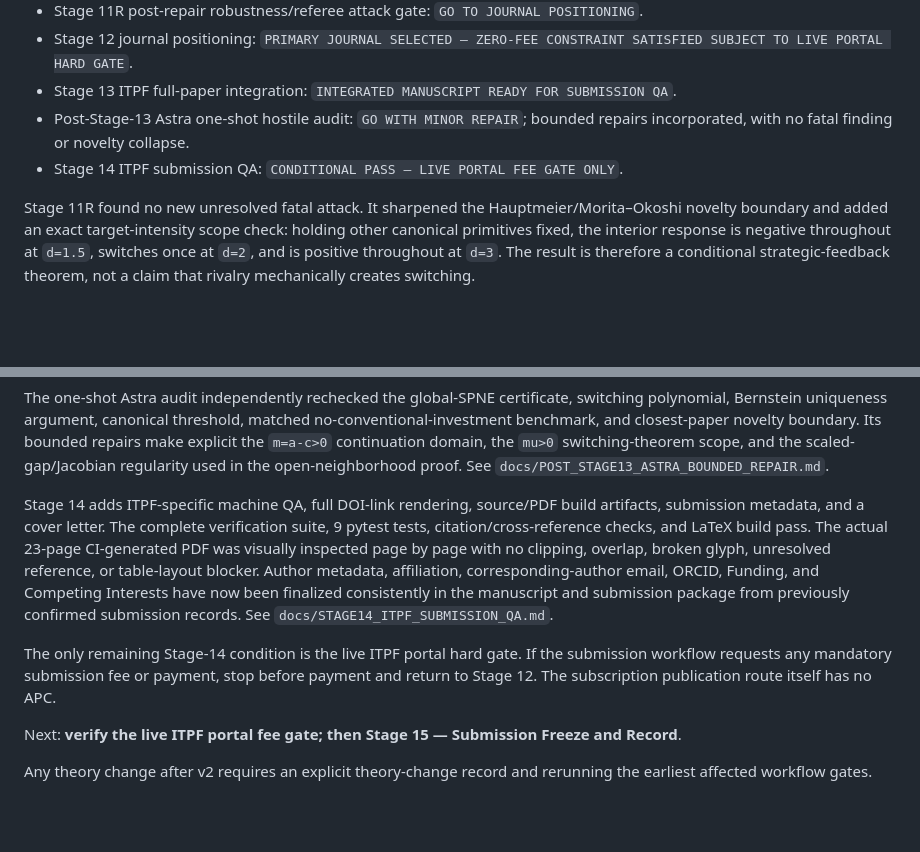
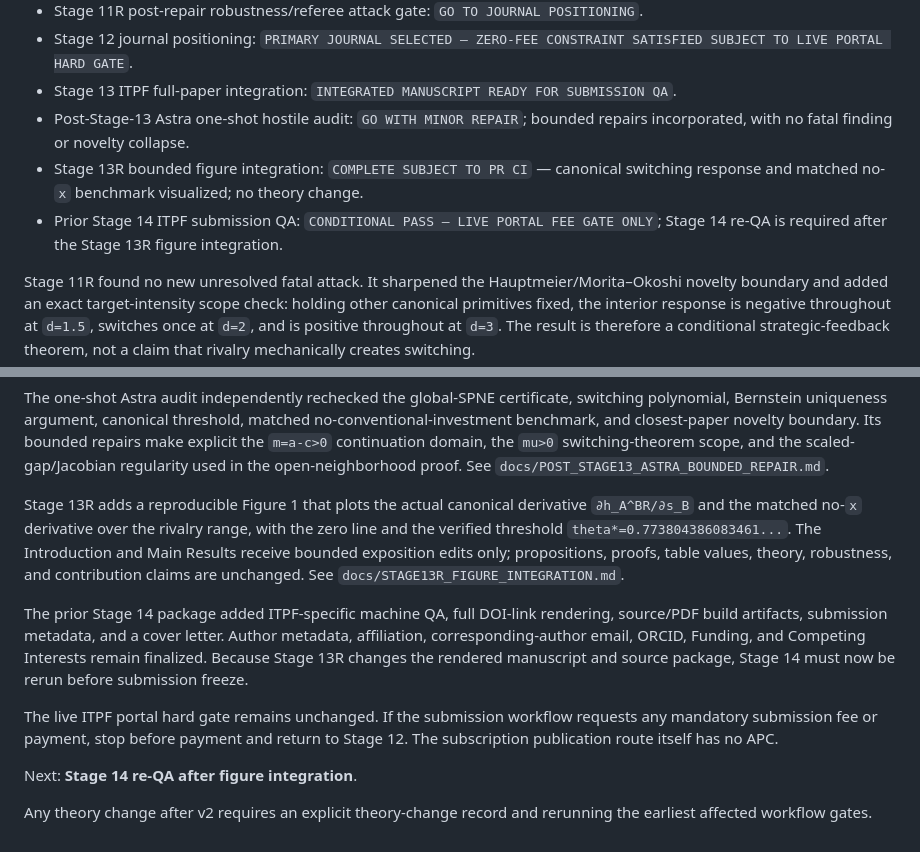
Before and after one commit to ryotamatsuki/strategic-local-green-policy-competition, a Markdown page: README.md, 2 parts joined by grey strips. Rendered like a GitHub page; blank space fills up the shorter version.

Commit message:
Stage 13R: update repository status for figure integration

```diff
--- a/README.md
+++ b/README.md
@@ -43,7 +43,8 @@ At the same canonical remaining primitives, removing conventional competitive in
 - Stage 12 journal positioning: `PRIMARY JOURNAL SELECTED — ZERO-FEE CONSTRAINT SATISFIED SUBJECT TO LIVE PORTAL HARD GATE`.
 - Stage 13 ITPF full-paper integration: `INTEGRATED MANUSCRIPT READY FOR SUBMISSION QA`.
 - Post-Stage-13 Astra one-shot hostile audit: `GO WITH MINOR REPAIR`; bounded repairs incorporated, with no fatal finding or novelty collapse.
-- Stage 14 ITPF submission QA: `CONDITIONAL PASS — LIVE PORTAL FEE GATE ONLY`.
+- Stage 13R bounded figure integration: `COMPLETE SUBJECT TO PR CI` — canonical switching response and matched no-`x` benchmark visualized; no theory change.
+- Prior Stage 14 ITPF submission QA: `CONDITIONAL PASS — LIVE PORTAL FEE GATE ONLY`; Stage 14 re-QA is required after the Stage 13R figure integration.
 
 Stage 11R found no new unresolved fatal attack. It sharpened the Hauptmeier/Morita–Okoshi novelty boundary and added an exact target-intensity scope check: holding other canonical primitives fixed, the interior response is negative throughout at `d=1.5`, switches once at `d=2`, and is positive throughout at `d=3`. The result is therefore a conditional strategic-feedback theorem, not a claim that rivalry mechanically creates switching.
 
@@ -53,10 +54,12 @@ Stage 13 integrates the manuscript for ITPF without changing frozen theory. The
 
 The one-shot Astra audit independently rechecked the global-SPNE certificate, switching polynomial, Bernstein uniqueness argument, canonical threshold, matched no-conventional-investment benchmark, and closest-paper novelty boundary. Its bounded repairs make explicit the `m=a-c>0` continuation domain, the `mu>0` switching-theorem scope, and the scaled-gap/Jacobian regularity used in the open-neighborhood proof. See `docs/POST_STAGE13_ASTRA_BOUNDED_REPAIR.md`.
 
-Stage 14 adds ITPF-specific machine QA, full DOI-link rendering, source/PDF build artifacts, submission metadata, and a cover letter. The complete verification suite, 9 pytest tests, citation/cross-reference checks, and LaTeX build pass. The actual 23-page CI-generated PDF was visually inspected page by page with no clipping, overlap, broken glyph, unresolved reference, or table-layout blocker. Author metadata, affiliation, corresponding-author email, ORCID, Funding, and Competing Interests have now been finalized consistently in the manuscript and submission package from previously confirmed submission records. See `docs/STAGE14_ITPF_SUBMISSION_QA.md`.
+Stage 13R adds a reproducible Figure 1 that plots the actual canonical derivative `∂h_A^BR/∂s_B` and the matched no-`x` derivative over the rivalry range, with the zero line and the verified threshold `theta*=0.773804386083461...`. The Introduction and Main Results receive bounded exposition edits only; propositions, proofs, table values, theory, robustness, and contribution claims are unchanged. See `docs/STAGE13R_FIGURE_INTEGRATION.md`.
 
-The only remaining Stage-14 condition is the live ITPF portal hard gate. If the submission workflow requests any mandatory submission fee or payment, stop before payment and return to Stage 12. The subscription publication route itself has no APC.
+The prior Stage 14 package added ITPF-specific machine QA, full DOI-link rendering, source/PDF build artifacts, submission metadata, and a cover letter. Author metadata, affiliation, corresponding-author email, ORCID, Funding, and Competing Interests remain finalized. Because Stage 13R changes the rendered manuscript and source package, Stage 14 must now be rerun before submission freeze.
 
-Next: **verify the live ITPF portal fee gate; then Stage 15 — Submission Freeze and Record**.
+The live ITPF portal hard gate remains unchanged. If the submission workflow requests any mandatory submission fee or payment, stop before payment and return to Stage 12. The subscription publication route itself has no APC.
+
+Next: **Stage 14 re-QA after figure integration**.
 
 Any theory change after v2 requires an explicit theory-change record and rerunning the earliest affected workflow gates.
```
